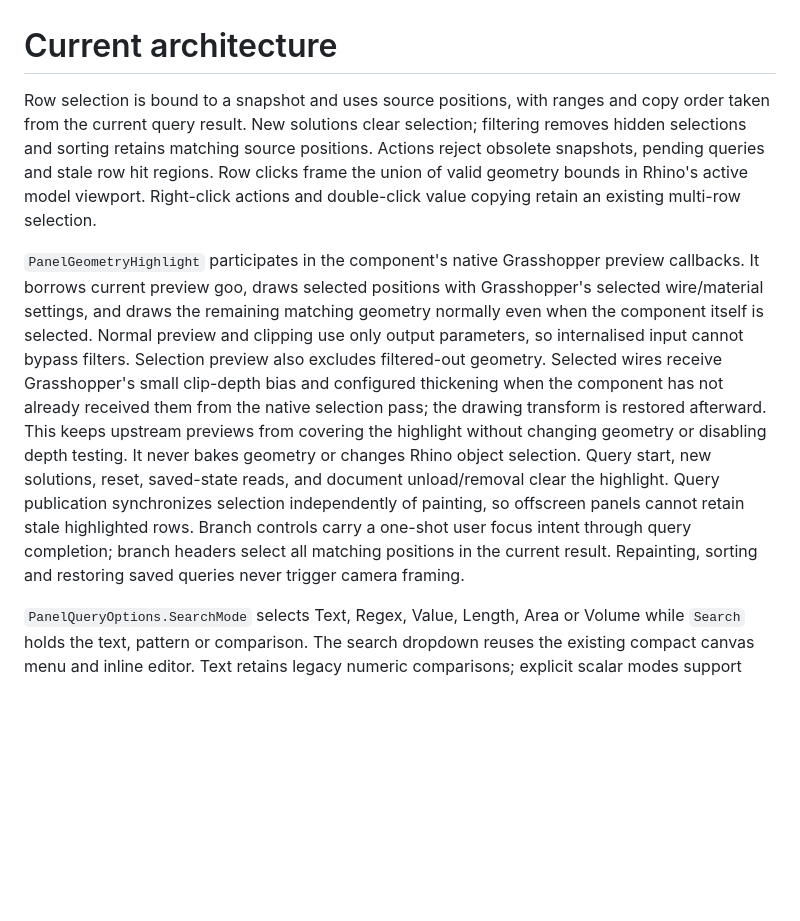
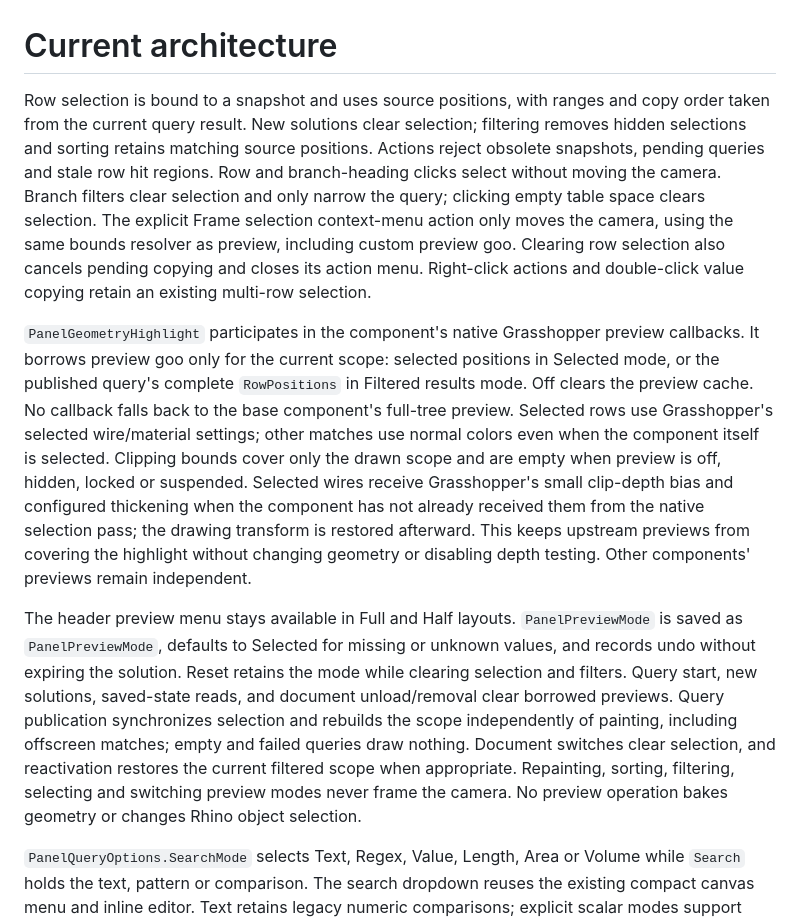
Before and after one commit to tsoumdoa/better-gh-panel, a Markdown page: docs/current-architecture.md, the part around the change. GitHub-like rendering; blank space fills up the shorter version.

```diff
--- a/docs/current-architecture.md
+++ b/docs/current-architecture.md
@@ -1,8 +1,10 @@
 # Current architecture
 
-Row selection is bound to a snapshot and uses source positions, with ranges and copy order taken from the current query result. New solutions clear selection; filtering removes hidden selections and sorting retains matching source positions. Actions reject obsolete snapshots, pending queries and stale row hit regions. Row clicks frame the union of valid geometry bounds in Rhino's active model viewport. Right-click actions and double-click value copying retain an existing multi-row selection.
+Row selection is bound to a snapshot and uses source positions, with ranges and copy order taken from the current query result. New solutions clear selection; filtering removes hidden selections and sorting retains matching source positions. Actions reject obsolete snapshots, pending queries and stale row hit regions. Row and branch-heading clicks select without moving the camera. Branch filters clear selection and only narrow the query; clicking empty table space clears selection. The explicit Frame selection context-menu action only moves the camera, using the same bounds resolver as preview, including custom preview goo. Clearing row selection also cancels pending copying and closes its action menu. Right-click actions and double-click value copying retain an existing multi-row selection.
 
-`PanelGeometryHighlight` participates in the component's native Grasshopper preview callbacks. It borrows current preview goo, draws selected positions with Grasshopper's selected wire/material settings, and draws the remaining matching geometry normally even when the component itself is selected. Normal preview and clipping use only output parameters, so internalised input cannot bypass filters. Selection preview also excludes filtered-out geometry. Selected wires receive Grasshopper's small clip-depth bias and configured thickening when the component has not already received them from the native selection pass; the drawing transform is restored afterward. This keeps upstream previews from covering the highlight without changing geometry or disabling depth testing. It never bakes geometry or changes Rhino object selection. Query start, new solutions, reset, saved-state reads, and document unload/removal clear the highlight. Query publication synchronizes selection independently of painting, so offscreen panels cannot retain stale highlighted rows. Branch controls carry a one-shot user focus intent through query completion; branch headers select all matching positions in the current result. Repainting, sorting and restoring saved queries never trigger camera framing.
+`PanelGeometryHighlight` participates in the component's native Grasshopper preview callbacks. It borrows preview goo only for the current scope: selected positions in Selected mode, or the published query's complete `RowPositions` in Filtered results mode. Off clears the preview cache. No callback falls back to the base component's full-tree preview. Selected rows use Grasshopper's selected wire/material settings; other matches use normal colors even when the component itself is selected. Clipping bounds cover only the drawn scope and are empty when preview is off, hidden, locked or suspended. Selected wires receive Grasshopper's small clip-depth bias and configured thickening when the component has not already received them from the native selection pass; the drawing transform is restored afterward. This keeps upstream previews from covering the highlight without changing geometry or disabling depth testing. Other components' previews remain independent.
+
+The header preview menu stays available in Full and Half layouts. `PanelPreviewMode` is saved as `PanelPreviewMode`, defaults to Selected for missing or unknown values, and records undo without expiring the solution. Reset retains the mode while clearing selection and filters. Query start, new solutions, saved-state reads, and document unload/removal clear borrowed previews. Query publication synchronizes selection and rebuilds the scope independently of painting, including offscreen matches; empty and failed queries draw nothing. Document switches clear selection, and reactivation restores the current filtered scope when appropriate. Repainting, sorting, filtering, selecting and switching preview modes never frame the camera. No preview operation bakes geometry or changes Rhino object selection.
 
 `PanelQueryOptions.SearchMode` selects Text, Regex, Value, Length, Area or Volume while `Search` holds the text, pattern or comparison. The search dropdown reuses the existing compact canvas menu and inline editor. Text retains legacy numeric comparisons; explicit scalar modes support greater/less comparisons, equality and inequality. Regex runs against captured value text with case-insensitive, culture-invariant matching and time limits. Whitespace in regex patterns remains significant in both query execution and output-filter detection. Invalid expressions publish an error and disable stale row actions. Modes persist with the definition, default to Text for older files, and reset with the view.
 
```
Also changed, not shown: README.md (+8 -2 lines), docs/packaging.md (+1 -1 lines), docs/images/panel-preview-menu-half.png (added), docs/images/panel-preview-menu.png (added), 11 other files.
